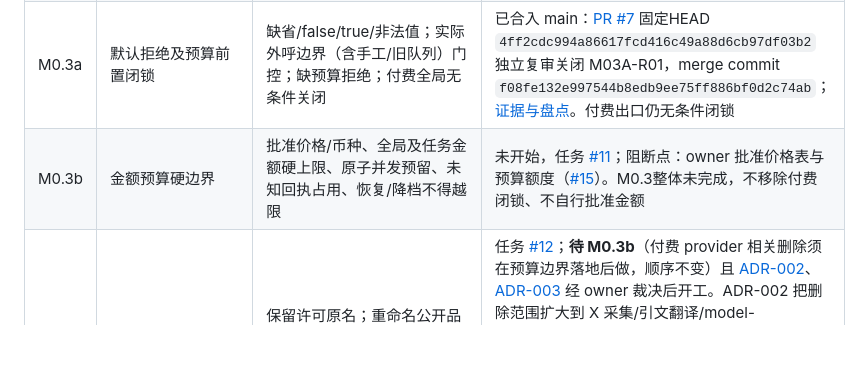
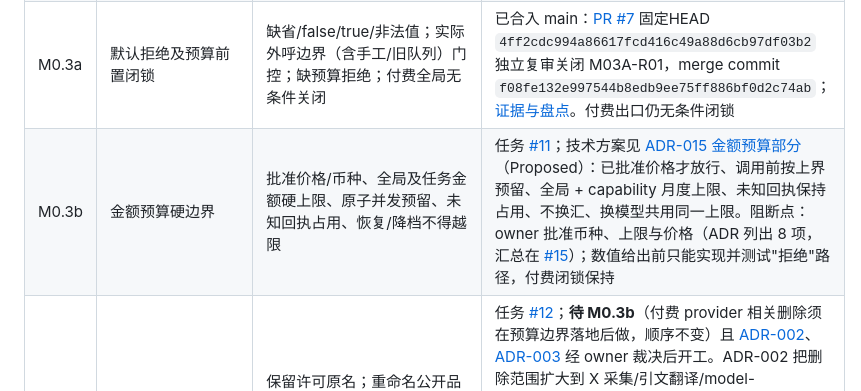
Before and after one commit to alongor666/InsurHOT, a Markdown page: docs/development/action-plan.md, the part around the change. GitHub-like rendering; blank space fills up the shorter version.

```diff
--- a/docs/development/action-plan.md
+++ b/docs/development/action-plan.md
@@ -15,7 +15,7 @@
 | M0.1 | 固定上游清单、隔离导入工具、ADR-001、行动计划 | 489文件路径/模式/blob逐一验证；二进制及许可证保真；拒绝错误清单、覆盖目标、危险路径；工具CI | 已验收并通过[PR #5](https://github.com/alongor666/InsurHOT/pull/5)合入main：`46a411689780d251bd5f0161837d37813e04da30`；独立复审关闭M01-R01，bootstrap run 36641164748 attempt 3通过7项测试及清单验证 |
 | M0.2 | 把固定快照整合到项目，保留LICENSE/NOTICE/第三方许可 | 新增UPSTREAM.md记录实际映射；保留本仓README/AGENTS/Phase0；上游同名文档归档；品牌素材不得对外发布；依赖锁定；typecheck/web build | 已合入 main：[PR #6](https://github.com/alongor666/InsurHOT/pull/6) 固定HEAD `b9183a226e97e0f332d12c82ce96b8f11b2bc2c0` 独立评审无阻断项，merge commit `c85db7958015b2014a1d7d08e49723be2dc63dc2`；[证据](m0-integration-evidence.md)。PG/Docker 在合并时 NOT RUN，其后由 [PR #17](https://github.com/alongor666/InsurHOT/pull/17) 本机 PG 补跑迁移/seed/backend tests |
 | M0.3a | 默认拒绝及预算前置闭锁 | 缺省/false/true/非法值；实际外呼边界（含手工/旧队列）门控；缺预算拒绝；付费全局无条件关闭 | 已合入 main：[PR #7](https://github.com/alongor666/InsurHOT/pull/7) 固定HEAD `4ff2cdc994a86617fcd416c49a88d6cb97df03b2` 独立复审关闭 M03A-R01，merge commit `f08fe132e997544b8edb9ee75ff886bf0d2c74ab`；[证据与盘点](m0-3a-evidence.md)。付费出口仍无条件闭锁 |
-| M0.3b | 金额预算硬边界 | 批准价格/币种、全局及任务金额硬上限、原子并发预留、未知回执占用、恢复/降档不得越限 | 未开始，任务 [#11](https://github.com/alongor666/InsurHOT/issues/11)；阻断点：owner 批准价格表与预算额度（[#15](https://github.com/alongor666/InsurHOT/issues/15)）。M0.3整体未完成，不移除付费闭锁、不自行批准金额 |
+| M0.3b | 金额预算硬边界 | 批准价格/币种、全局及任务金额硬上限、原子并发预留、未知回执占用、恢复/降档不得越限 | 任务 [#11](https://github.com/alongor666/InsurHOT/issues/11)；技术方案见 [ADR-015 金额预算部分](../adr/015-monetary-budget-hard-limits.md)（Proposed）：已批准价格才放行、调用前按上界预留、全局 + capability 月度上限、未知回执保持占用、不换汇、换模型共用同一上限。阻断点：owner 批准币种、上限与价格（ADR 列出 8 项，汇总在 [#15](https://github.com/alongor666/InsurHOT/issues/15)）；数值给出前只能实现并测试"拒绝"路径，付费闭锁保持 |
 | M0.4 | 品牌与可选模块清理 | 保留许可原名；重命名公开品牌；删除leaderboard/monitor前盘点路由、队列、导入、测试，删除后无悬空依赖 | 任务 [#12](https://github.com/alongor666/InsurHOT/issues/12)；**待 M0.3b**（付费 provider 相关删除须在预算边界落地后做，顺序不变）且 [ADR-002](../adr/002-optional-module-removal.md)、[ADR-003](../adr/003-brand-cleanup.md) 经 owner 裁决后开工。ADR-002 把删除范围扩大到 X 采集/引文翻译/model-providers；ADR-003 分四步改名并加检查脚本。保险行业内容替换（`industry/sources.json`、`taxonomy.ts`、`topics.json`、`prompts/`、`gold.example.jsonl`）**不在两份 ADR 内，范围待 owner 确认**——分类法对应 ADR-006、逐源许可由研究/合规角色确认（#15）。不借改名改变产品使命 |
 | M0.5 | 本仓应用CI与整体验收 | Node24 typecheck、web build/tests、临时PG迁移/seed/backend tests、Docker smoke；独立review绑定最终HEAD | 任务 [#13](https://github.com/alongor666/InsurHOT/issues/13)；其中应用 CI（Node24 + 临时PG：typecheck/build/web tests/migrate/backend tests）提前拆为 [#10](https://github.com/alongor666/InsurHOT/issues/10) 独立交付，Docker smoke 留在 M0.5；本机无 Docker，在具备服务的 CI 环境验证 |
 
```
Also changed, not shown: docs/adr/015-monetary-budget-hard-limits.md (added, +132 -0 lines).
